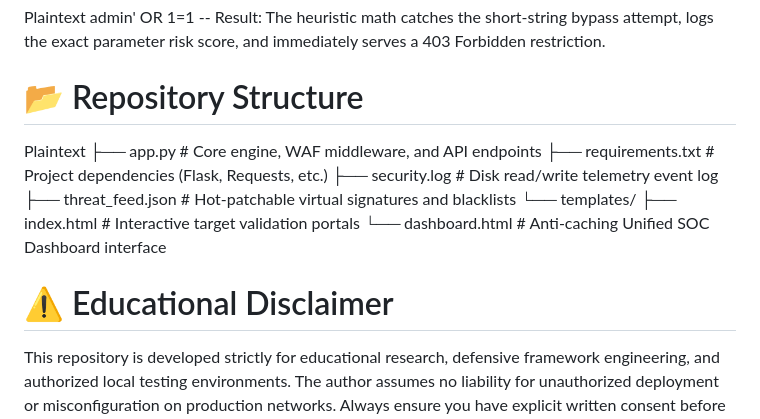
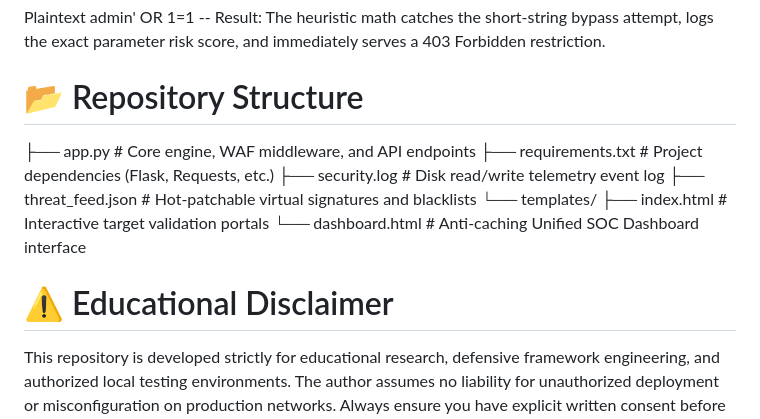
Before and after one commit to sarandeeps1ngh/SentinelShield-Advanced-Intrusion-Detection-Web-Protection-System, a Markdown page: README.md, the part around the change. Rendered like a GitHub page.

```diff
--- a/README.md
+++ b/README.md
@@ -71,7 +71,6 @@ admin' OR 1=1 --
 Result: The heuristic math catches the short-string bypass attempt, logs the exact parameter risk score, and immediately serves a 403 Forbidden restriction.
 
 # 📂 Repository Structure
-Plaintext
 ├── app.py                   # Core engine, WAF middleware, and API endpoints
 ├── requirements.txt         # Project dependencies (Flask, Requests, etc.)
 ├── security.log             # Disk read/write telemetry event log
@@ -79,7 +78,9 @@ Plaintext
 └── templates/
     ├── index.html           # Interactive target validation portals
     └── dashboard.html       # Anti-caching Unified SOC Dashboard interface
+
 # ⚠️ Educational Disclaimer
+
 This repository is developed strictly for educational research, defensive framework engineering, and authorized local testing environments. The author assumes no liability for unauthorized deployment or misconfiguration on production networks. Always ensure you have explicit written consent before actively probing external infrastructure.
 
 # 📜 License
```
